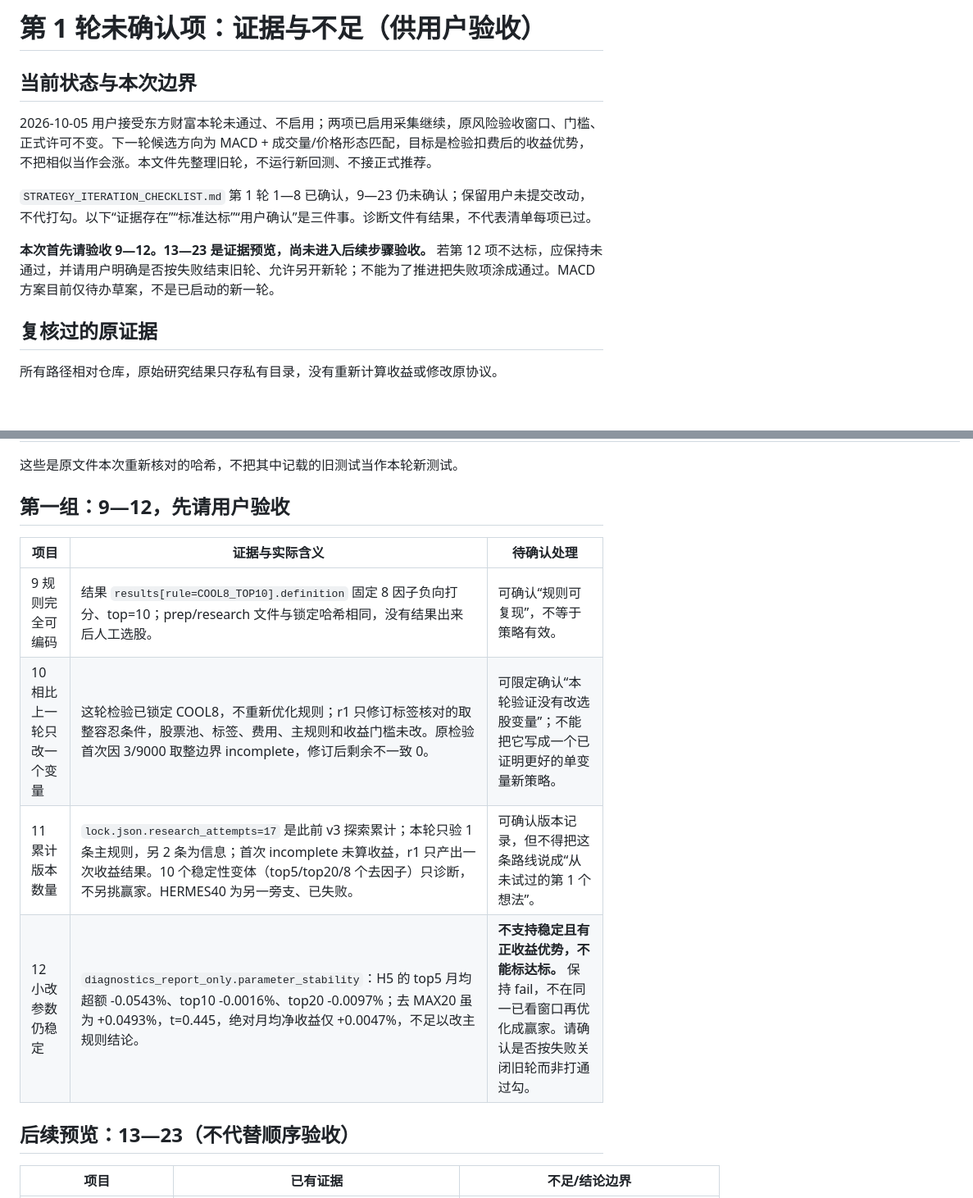
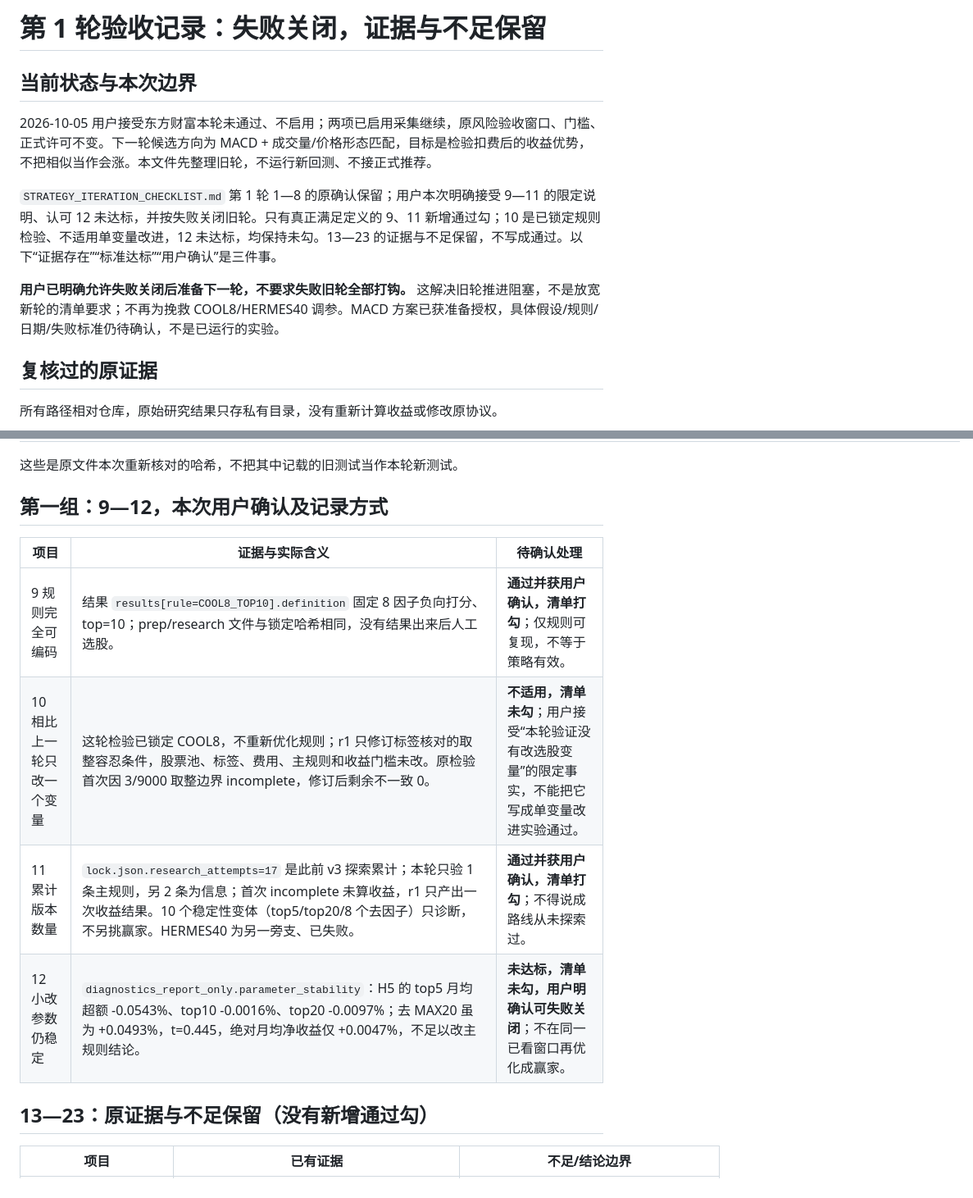
Before and after one commit to robot234/astrbot-stock-watch, a Markdown page: docs/STRATEGY_ROUND1_PENDING_REVIEW_20261005.md, 2 parts joined by grey strips. Shown at 82% size. Rendered like a GitHub page; blank space fills up the shorter version.

Commit message:
docs: record authorized failed round closure and next draft preparation

```diff
--- a/docs/STRATEGY_ROUND1_PENDING_REVIEW_20261005.md
+++ b/docs/STRATEGY_ROUND1_PENDING_REVIEW_20261005.md
@@ -1,12 +1,12 @@
-# 第 1 轮未确认项：证据与不足（供用户验收）
+# 第 1 轮验收记录：失败关闭，证据与不足保留
 
 ## 当前状态与本次边界
 
 2026-10-05 用户接受东方财富本轮未通过、不启用；两项已启用采集继续，原风险验收窗口、门槛、正式许可不变。下一轮候选方向为 MACD + 成交量/价格形态匹配，目标是检验扣费后的收益优势，不把相似当作会涨。本文件先整理旧轮，不运行新回测、不接正式推荐。
 
-`STRATEGY_ITERATION_CHECKLIST.md` 第 1 轮 1—8 已确认，9—23 仍未确认；保留用户未提交改动，不代打勾。以下“证据存在”“标准达标”“用户确认”是三件事。诊断文件有结果，不代表清单每项已过。
+`STRATEGY_ITERATION_CHECKLIST.md` 第 1 轮 1—8 的原确认保留；用户本次明确接受 9—11 的限定说明、认可 12 未达标，并按失败关闭旧轮。只有真正满足定义的 9、11 新增通过勾；10 是已锁定规则检验、不适用单变量改进，12 未达标，均保持未勾。13—23 的证据与不足保留，不写成通过。以下“证据存在”“标准达标”“用户确认”是三件事。
 
-**本次首先请验收 9—12。13—23 是证据预览，尚未进入后续步骤验收。** 若第 12 项不达标，应保持未通过，并请用户明确是否按失败结束旧轮、允许另开新轮；不能为了推进把失败项涂成通过。MACD 方案目前仅待办草案，不是已启动的新一轮。
+**用户已明确允许失败关闭后准备下一轮，不要求失败旧轮全部打钩。** 这解决旧轮推进阻塞，不是放宽新轮的清单要求；不再为挽救 COOL8/HERMES40 调参。MACD 方案已获准备授权，具体假设/规则/日期/失败标准仍待确认，不是已运行的实验。
 
 ## 复核过的原证据
 
@@ -26,16 +26,16 @@
 
 这些是原文件本次重新核对的哈希，不把其中记载的旧测试当作本轮新测试。
 
-## 第一组：9—12，先请用户验收
+## 第一组：9—12，本次用户确认及记录方式
 
 | 项目 | 证据与实际含义 | 待确认处理 |
 |---|---|---|
-| 9 规则完全可编码 | 结果 `results[rule=COOL8_TOP10].definition` 固定 8 因子负向打分、top=10；prep/research 文件与锁定哈希相同，没有结果出来后人工选股。 | 可确认“规则可复现”，不等于策略有效。 |
-| 10 相比上一轮只改一个变量 | 这轮检验已锁定 COOL8，不重新优化规则；r1 只修订标签核对的取整容忍条件，股票池、标签、费用、主规则和收益门槛未改。原检验首次因 3/9000 取整边界 incomplete，修订后剩余不一致 0。 | 可限定确认“本轮验证没有改选股变量”；不能把它写成一个已证明更好的单变量新策略。 |
-| 11 累计版本数量 | `lock.json.research_attempts=17` 是此前 v3 探索累计；本轮只验 1 条主规则，另 2 条为信息；首次 incomplete 未算收益，r1 只产出一次收益结果。10 个稳定性变体（top5/top20/8 个去因子）只诊断，不另挑赢家。HERMES40 为另一旁支、已失败。 | 可确认版本记录，但不得把这条路线说成“从未试过的第 1 个想法”。 |
-| 12 小改参数仍稳定 | `diagnostics_report_only.parameter_stability`：H5 的 top5 月均超额 -0.0543%、top10 -0.0016%、top20 -0.0097%；去 MAX20 虽为 +0.0493%，t=0.445，绝对月均净收益仅 +0.0047%，不足以改主规则结论。 | **不支持稳定且有正收益优势，不能标达标。** 保持 fail，不在同一已看窗口再优化成赢家。请确认是否按失败关闭旧轮而非打通过勾。 |
+| 9 规则完全可编码 | 结果 `results[rule=COOL8_TOP10].definition` 固定 8 因子负向打分、top=10；prep/research 文件与锁定哈希相同，没有结果出来后人工选股。 | **通过并获用户确认，清单打勾**；仅规则可复现，不等于策略有效。 |
+| 10 相比上一轮只改一个变量 | 这轮检验已锁定 COOL8，不重新优化规则；r1 只修订标签核对的取整容忍条件，股票池、标签、费用、主规则和收益门槛未改。原检验首次因 3/9000 取整边界 incomplete，修订后剩余不一致 0。 | **不适用，清单未勾**；用户接受“本轮验证没有改选股变量”的限定事实，不能把它写成单变量改进实验通过。 |
+| 11 累计版本数量 | `lock.json.research_attempts=17` 是此前 v3 探索累计；本轮只验 1 条主规则，另 2 条为信息；首次 incomplete 未算收益，r1 只产出一次收益结果。10 个稳定性变体（top5/top20/8 个去因子）只诊断，不另挑赢家。HERMES40 为另一旁支、已失败。 | **通过并获用户确认，清单打勾**；不得说成路线从未探索过。 |
+| 12 小改参数仍稳定 | `diagnostics_report_only.parameter_stability`：H5 的 top5 月均超额 -0.0543%、top10 -0.0016%、top20 -0.0097%；去 MAX20 虽为 +0.0493%，t=0.445，绝对月均净收益仅 +0.0047%，不足以改主规则结论。 | **未达标，清单未勾，用户明确认可失败关闭**；不在同一已看窗口再优化成赢家。 |
 
-## 后续预览：13—23（不代替顺序验收）
+## 13—23：原证据与不足保留（没有新增通过勾）
 
 | 项目 | 已有证据 | 不足/结论边界 |
 |---|---|---|
```
Also changed, not shown: other parts of docs/STRATEGY_ROUND1_PENDING_REVIEW_20261005.md (+3 -2 lines), docs/MACD_SHAPE_RESEARCH_DRAFT_20261005.md (+5 -5 lines).
